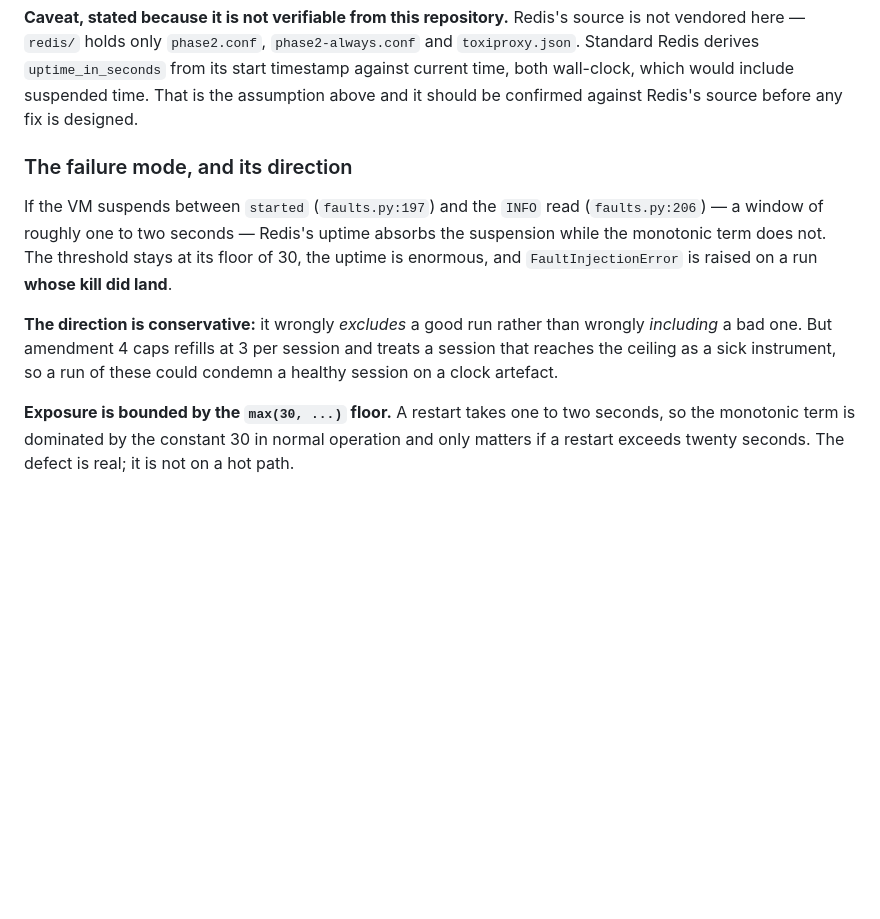
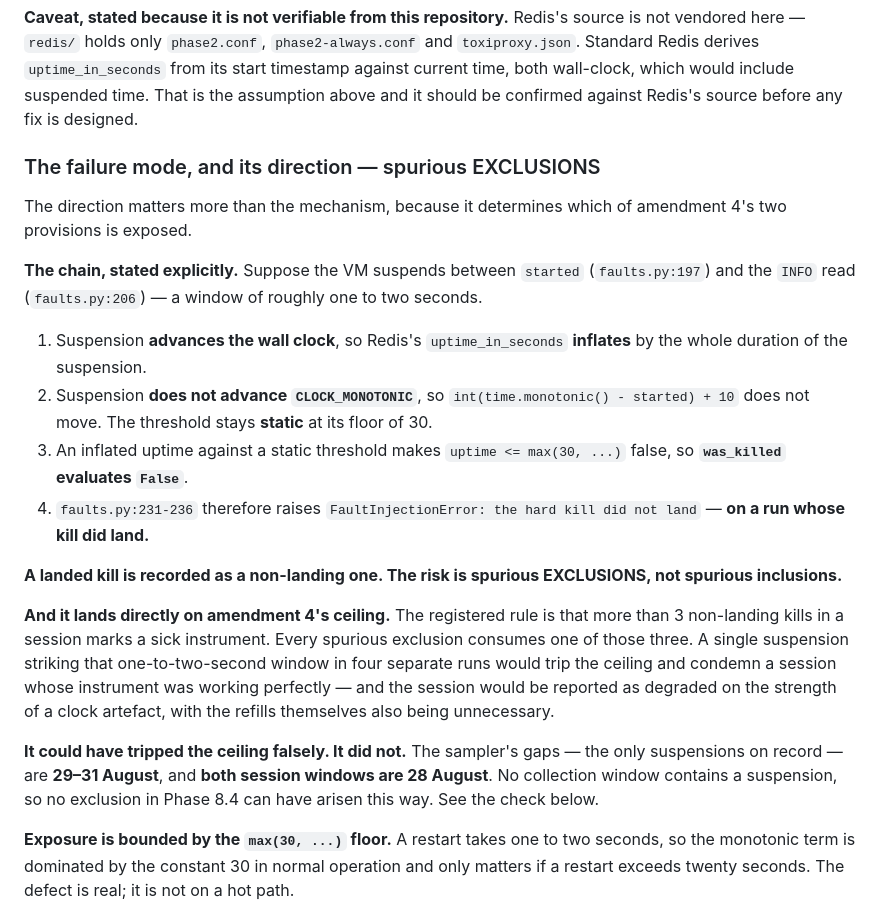
Before and after one commit to hafizmirhamza276-lab/Research-paper-AEP, a Markdown page: docs/24-revision-backlog.md, the part around the change. Rendered like a GitHub page; blank space fills up the shorter version.

Commit message:
B17: state the direction of failure and its landing point on amendment 4
The entry described the mechanism but left the direction implicit, and the
direction is what determines which of amendment 4's provisions is exposed.

The chain, now explicit. Suspension advances the wall clock, so Redis's
uptime_in_seconds inflates by the whole duration of the suspension. Suspension
does not advance CLOCK_MONOTONIC, so int(time.monotonic() - started) + 10 does
not move and the threshold stays static at its floor of 30. An inflated uptime
against a static threshold makes the comparison false, was_killed evaluates
False, and faults.py:231-236 raises FaultInjectionError on a run whose kill DID
land.

So a landed kill is recorded as a non-landing one, and the risk is spurious
EXCLUSIONS rather than spurious inclusions.

That lands directly on amendment 4's ceiling: more than 3 non-landing kills in a
session marks a sick instrument, and every spurious exclusion consumes one of the
three. A suspension striking the one-to-two-second window in four separate runs
would trip the ceiling and condemn a session whose instrument was working, with
the refills themselves also unnecessary.

It could have tripped that ceiling falsely. It did not, and the entry now says so
at the point where the risk is stated rather than only later: the sampler's gaps
are 29-31 Aug and both session windows are 28 Aug, so no collection window
contains a suspension.

Co-Authored-By: Claude Opus 5 (1M context) <noreply@anthropic.com>

```diff
--- a/docs/24-revision-backlog.md
+++ b/docs/24-revision-backlog.md
@@ -1004,18 +1004,40 @@ source is not vendored here — `redis/` holds only `phase2.conf`,
 wall-clock, which would include suspended time. That is the assumption above and
 it should be confirmed against Redis's source before any fix is designed.
 
-### The failure mode, and its direction
+### The failure mode, and its direction — spurious EXCLUSIONS
 
-If the VM suspends between `started` (`faults.py:197`) and the `INFO` read
-(`faults.py:206`) — a window of roughly one to two seconds — Redis's uptime
-absorbs the suspension while the monotonic term does not. The threshold stays at
-its floor of 30, the uptime is enormous, and `FaultInjectionError` is raised on a
-run **whose kill did land**.
+The direction matters more than the mechanism, because it determines which of
+amendment 4's two provisions is exposed.
 
-**The direction is conservative:** it wrongly *excludes* a good run rather than
-wrongly *including* a bad one. But amendment 4 caps refills at 3 per session and
-treats a session that reaches the ceiling as a sick instrument, so a run of these
-could condemn a healthy session on a clock artefact.
+**The chain, stated explicitly.** Suppose the VM suspends between `started`
+(`faults.py:197`) and the `INFO` read (`faults.py:206`) — a window of roughly one
+to two seconds.
+
+1. Suspension **advances the wall clock**, so Redis's `uptime_in_seconds`
+   **inflates** by the whole duration of the suspension.
+2. Suspension **does not advance `CLOCK_MONOTONIC`**, so
+   `int(time.monotonic() - started) + 10` does not move. The threshold stays
+   **static** at its floor of 30.
+3. An inflated uptime against a static threshold makes `uptime <= max(30, ...)`
+   false, so **`was_killed` evaluates `False`**.
+4. `faults.py:231-236` therefore raises `FaultInjectionError: the hard kill did
+   not land` — **on a run whose kill did land.**
+
+**A landed kill is recorded as a non-landing one. The risk is spurious
+EXCLUSIONS, not spurious inclusions.**
+
+**And it lands directly on amendment 4's ceiling.** The registered rule is that
+more than 3 non-landing kills in a session marks a sick instrument. Every
+spurious exclusion consumes one of those three. A single suspension striking
+that one-to-two-second window in four separate runs would trip the ceiling and
+condemn a session whose instrument was working perfectly — and the session would
+be reported as degraded on the strength of a clock artefact, with the refills
+themselves also being unnecessary.
+
+**It could have tripped the ceiling falsely. It did not.** The sampler's gaps —
+the only suspensions on record — are **29–31 August**, and **both session
+windows are 28 August**. No collection window contains a suspension, so no
+exclusion in Phase 8.4 can have arisen this way. See the check below.
 
 **Exposure is bounded by the `max(30, ...)` floor.** A restart takes one to two
 seconds, so the monotonic term is dominated by the constant 30 in normal
```
